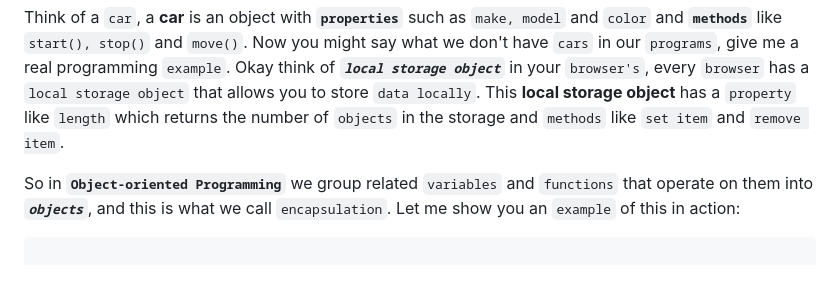
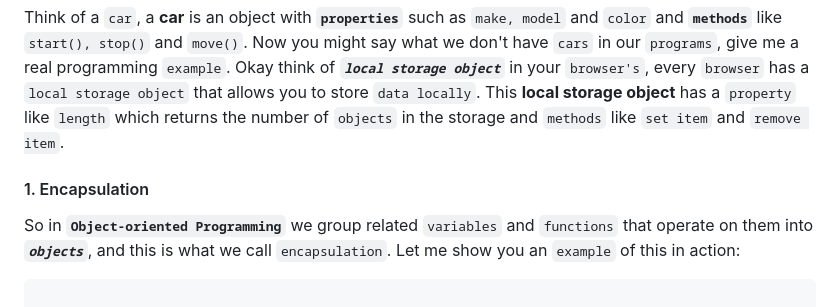
Before and after one commit to elyse502/Practices, a Markdown page: javaScript/Object-oriented_Programming/README.md, the part around the change. Rendered like a GitHub page; blank space fills up the shorter version.

````diff
--- a/javaScript/Object-oriented_Programming/README.md
+++ b/javaScript/Object-oriented_Programming/README.md
@@ -16,6 +16,7 @@ Here's is an _**example**_:
 
 Think of a `car`, a **car** is an object with **`properties`** such as `make, model` and `color` and **`methods`** like `start(), stop()` and `move()`. Now you might say what we don't have `cars` in our `programs`, give me a real programming `example`. Okay think of _**`local storage object`**_ in your `browser's`, every `browser` has a `local storage object` that allows you to store `data locally`. This **local storage object** has a `property` like `length` which returns the number of `objects` in the storage and `methods` like `set item` and `remove item`.
 
+#### 1. Encapsulation
 So in **`Object-oriented Programming`** we group related `variables` and `functions` that operate on them into _**`objects`**_, and this is what we call `encapsulation`. Let me show you an `example` of this in action:
 
 ```javascript
````
